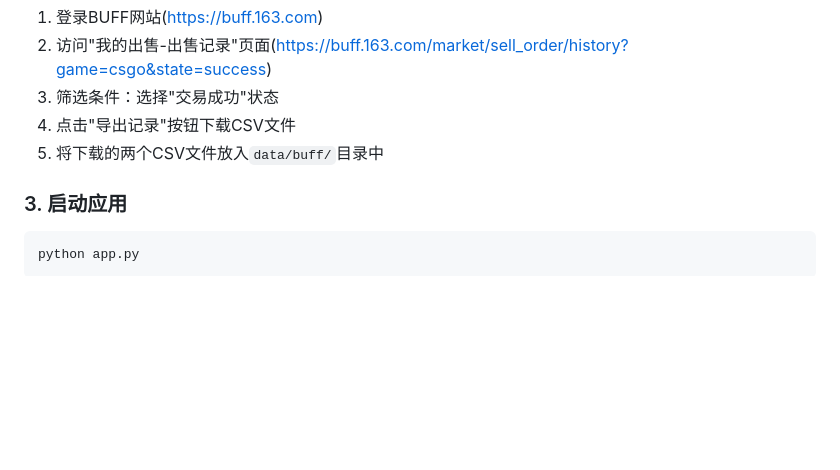
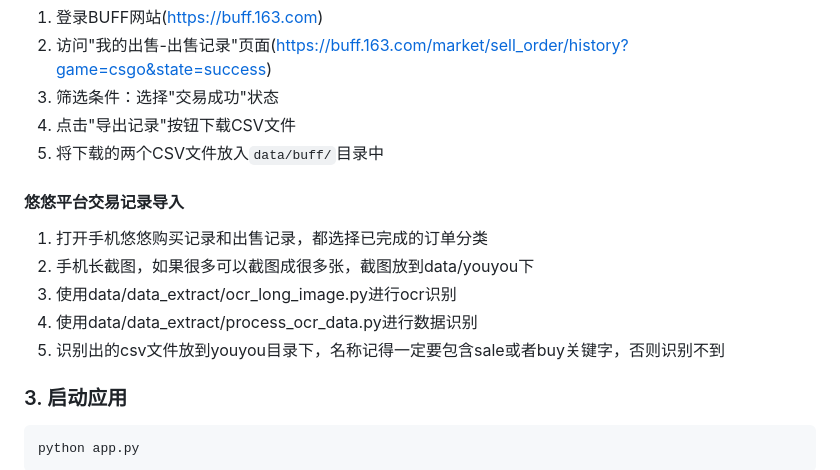
Before and after one commit to jinlHe/CS2Profit, a Markdown page: README.md, the part around the change. Drawn GitHub-style; blank space fills up the shorter version.

Commit message:
悠悠数据

````diff
--- a/README.md
+++ b/README.md
@@ -95,6 +95,13 @@
 4. 点击"导出记录"按钮下载CSV文件
 5. 将下载的两个CSV文件放入`data/buff/`目录中
 
+#### 悠悠平台交易记录导入
+1. 打开手机悠悠购买记录和出售记录，都选择已完成的订单分类
+2. 手机长截图，如果很多可以截图成很多张，截图放到data/youyou下
+3. 使用data/data_extract/ocr_long_image.py进行ocr识别
+4. 使用data/data_extract/process_ocr_data.py进行数据识别
+5. 识别出的csv文件放到youyou目录下，名称记得一定要包含sale或者buy关键字，否则识别不到
+
 ### 3. 启动应用
 ```bash
 python app.py
````
